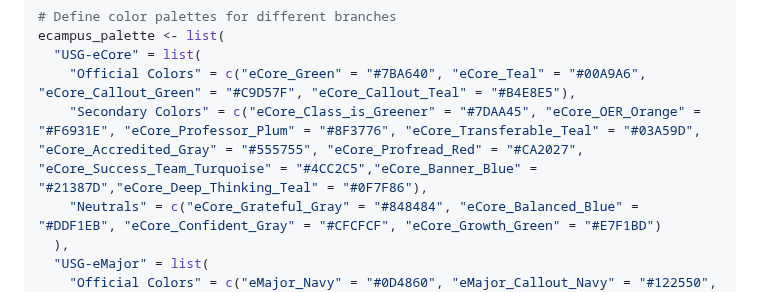
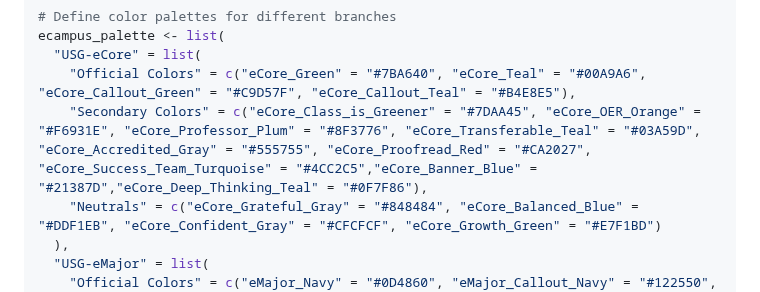
Before and after one commit to LadyArnitah/eCampus, a Markdown page: README.md, the part around the change. Drawn GitHub-style.

```diff
--- a/README.md
+++ b/README.md
@@ -75,7 +75,7 @@ library(shinyjs)
 ecampus_palette <- list(
   "USG-eCore" = list(
     "Official Colors" = c("eCore_Green" = "#7BA640", "eCore_Teal" = "#00A9A6", "eCore_Callout_Green" = "#C9D57F", "eCore_Callout_Teal" = "#B4E8E5"),
-    "Secondary Colors" = c("eCore_Class_is_Greener" = "#7DAA45", "eCore_OER_Orange" = "#F6931E", "eCore_Professor_Plum" = "#8F3776", "eCore_Transferable_Teal" = "#03A59D", "eCore_Accredited_Gray" = "#555755", "eCore_Profread_Red" = "#CA2027", "eCore_Success_Team_Turquoise" = "#4CC2C5","eCore_Banner_Blue" = "#21387D","eCore_Deep_Thinking_Teal" = "#0F7F86"),
+    "Secondary Colors" = c("eCore_Class_is_Greener" = "#7DAA45", "eCore_OER_Orange" = "#F6931E", "eCore_Professor_Plum" = "#8F3776", "eCore_Transferable_Teal" = "#03A59D", "eCore_Accredited_Gray" = "#555755", "eCore_Proofread_Red" = "#CA2027", "eCore_Success_Team_Turquoise" = "#4CC2C5","eCore_Banner_Blue" = "#21387D","eCore_Deep_Thinking_Teal" = "#0F7F86"),
     "Neutrals" = c("eCore_Grateful_Gray" = "#848484", "eCore_Balanced_Blue" = "#DDF1EB", "eCore_Confident_Gray" = "#CFCFCF", "eCore_Growth_Green" = "#E7F1BD")
   ),
   "USG-eMajor" = list(
```
